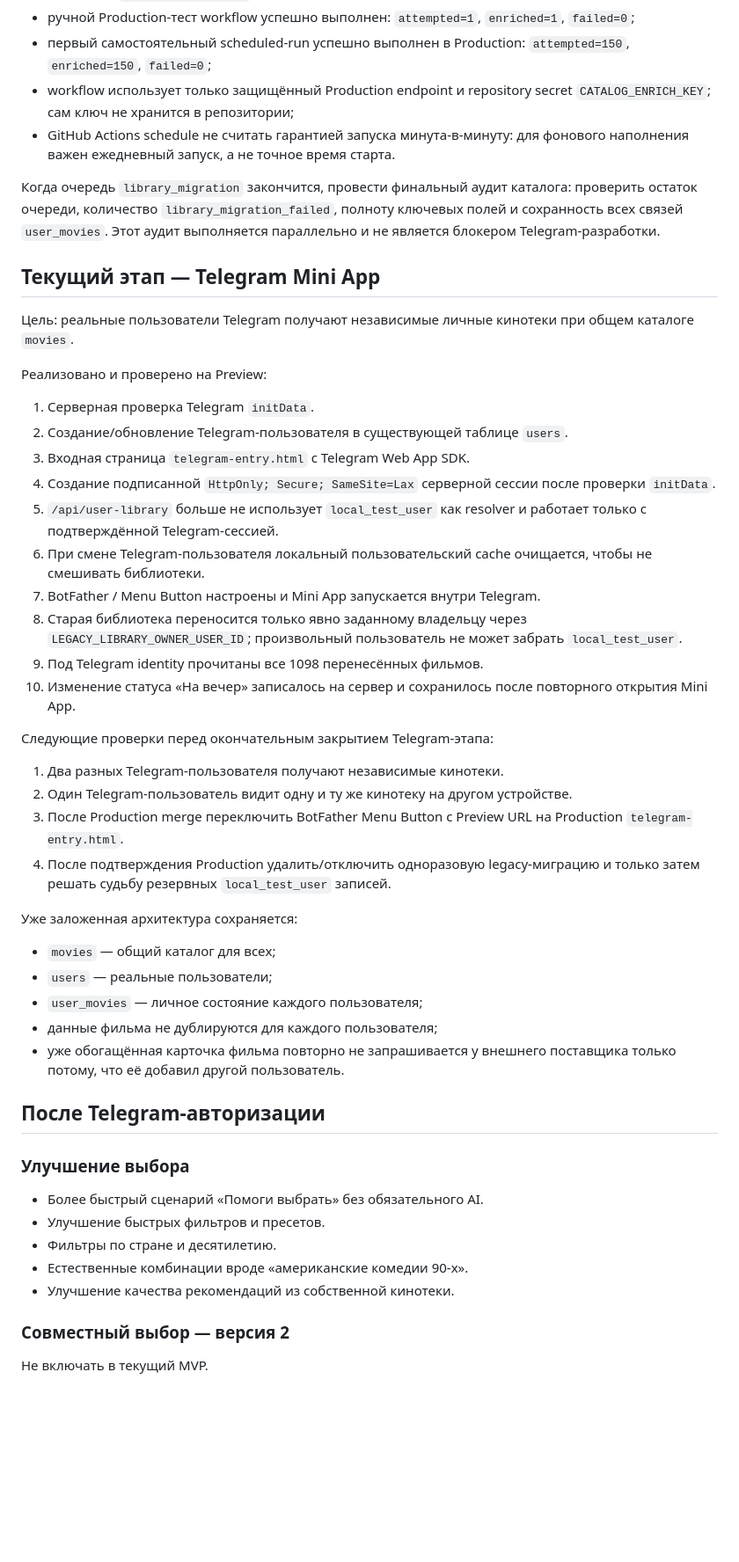
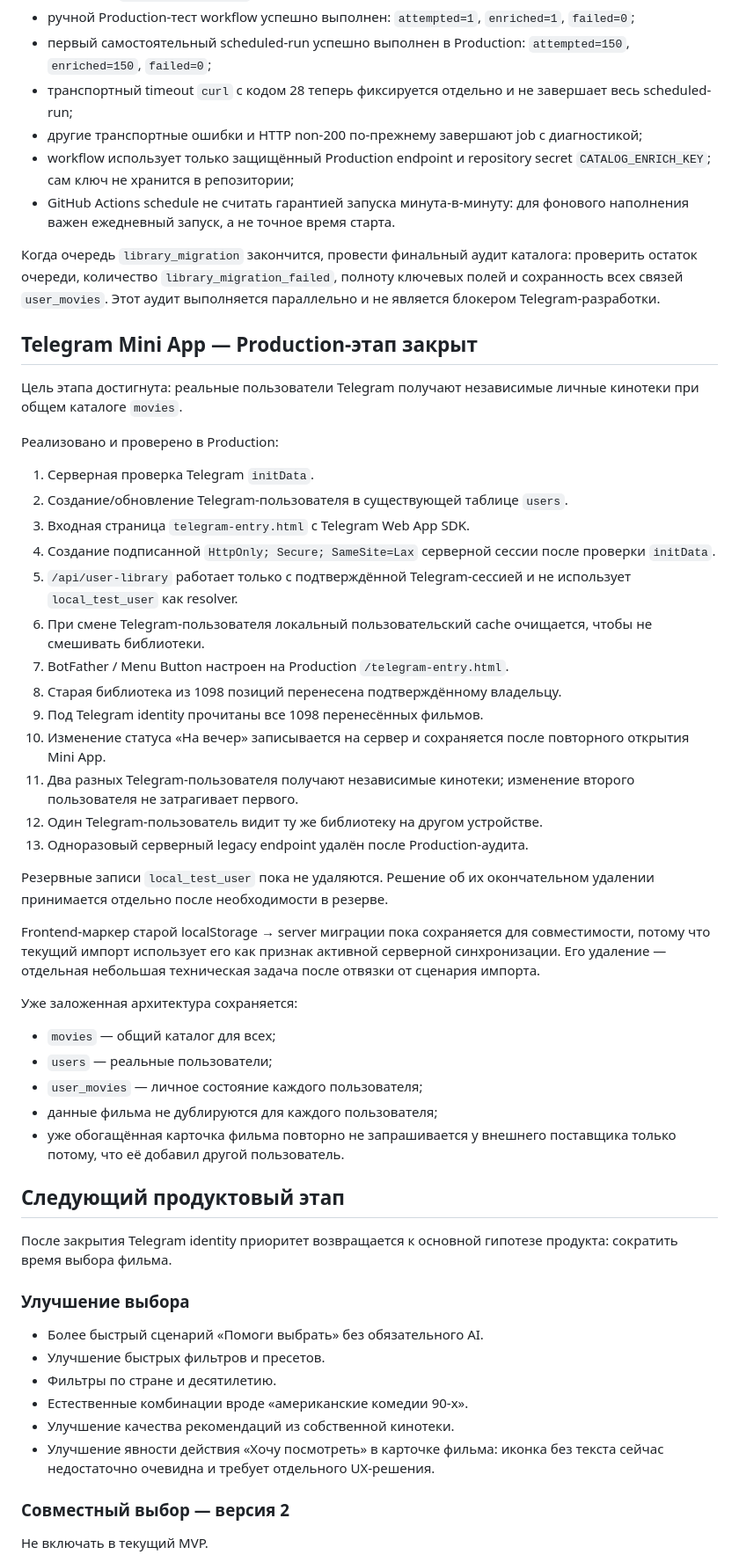
Before and after one commit to plavnikus/what-to-watch, a Markdown page: ROADMAP.md, the part around one of its changes. Shown at 88% size. Drawn GitHub-style; blank space fills up the shorter version.

Commit message:
Закрыть Telegram Production-этап в ROADMAP

```diff
--- a/ROADMAP.md
+++ b/ROADMAP.md
@@ -63,34 +70,36 @@
 - Production `CATALOG_ENRICH_KEY` и GitHub repository secret синхронизированы;
 - ручной Production-тест workflow успешно выполнен: `attempted=1`, `enriched=1`, `failed=0`;
 - первый самостоятельный scheduled-run успешно выполнен в Production: `attempted=150`, `enriched=150`, `failed=0`;
+- транспортный timeout `curl` с кодом 28 теперь фиксируется отдельно и не завершает весь scheduled-run;
+- другие транспортные ошибки и HTTP non-200 по-прежнему завершают job с диагностикой;
 - workflow использует только защищённый Production endpoint и repository secret `CATALOG_ENRICH_KEY`; сам ключ не хранится в репозитории;
 - GitHub Actions schedule не считать гарантией запуска минута-в-минуту: для фонового наполнения важен ежедневный запуск, а не точное время старта.
 
 Когда очередь `library_migration` закончится, провести финальный аудит каталога: проверить остаток очереди, количество `library_migration_failed`, полноту ключевых полей и сохранность всех связей `user_movies`. Этот аудит выполняется параллельно и не является блокером Telegram-разработки.
 
-## Текущий этап — Telegram Mini App
+## Telegram Mini App — Production-этап закрыт
 
-Цель: реальные пользователи Telegram получают независимые личные кинотеки при общем каталоге `movies`.
+Цель этапа достигнута: реальные пользователи Telegram получают независимые личные кинотеки при общем каталоге `movies`.
 
-Реализовано и проверено на Preview:
+Реализовано и проверено в Production:
 
 1. Серверная проверка Telegram `initData`.
 2. Создание/обновление Telegram-пользователя в существующей таблице `users`.
 3. Входная страница `telegram-entry.html` с Telegram Web App SDK.
 4. Создание подписанной `HttpOnly; Secure; SameSite=Lax` серверной сессии после проверки `initData`.
-5. `/api/user-library` больше не использует `local_test_user` как resolver и работает только с подтверждённой Telegram-сессией.
+5. `/api/user-library` работает только с подтверждённой Telegram-сессией и не использует `local_test_user` как resolver.
 6. При смене Telegram-пользователя локальный пользовательский cache очищается, чтобы не смешивать библиотеки.
-7. BotFather / Menu Button настроены и Mini App запускается внутри Telegram.
-8. Старая библиотека переносится только явно заданному владельцу через `LEGACY_LIBRARY_OWNER_USER_ID`; произвольный пользователь не может забрать `local_test_user`.
+7. BotFather / Menu Button настроен на Production `/telegram-entry.html`.
+8. Старая библиотека из 1098 позиций перенесена подтверждённому владельцу.
 9. Под Telegram identity прочитаны все 1098 перенесённых фильмов.
-10. Изменение статуса «На вечер» записалось на сервер и сохранилось после повторного открытия Mini App.
+10. Изменение статуса «На вечер» записывается на сервер и сохраняется после повторного открытия Mini App.
+11. Два разных Telegram-пользователя получают независимые кинотеки; изменение второго пользователя не затрагивает первого.
+12. Один Telegram-пользователь видит ту же библиотеку на другом устройстве.
+13. Одноразовый серверный legacy endpoint удалён после Production-аудита.
 
-Следующие проверки перед окончательным закрытием Telegram-этапа:
+Резервные записи `local_test_user` пока не удаляются. Решение об их окончательном удалении принимается отдельно после необходимости в резерве.
 
-1. Два разных Telegram-пользователя получают независимые кинотеки.
-2. Один Telegram-пользователь видит одну и ту же кинотеку на другом устройстве.
-3. После Production merge переключить BotFather Menu Button с Preview URL на Production `telegram-entry.html`.
-4. После подтверждения Production удалить/отключить одноразовую legacy-миграцию и только затем решать судьбу резервных `local_test_user` записей.
+Frontend-маркер старой localStorage → server миграции пока сохраняется для совместимости, потому что текущий импорт использует его как признак активной серверной синхронизации. Его удаление — отдельная небольшая техническая задача после отвязки от сценария импорта.
 
 Уже заложенная архитектура сохраняется:
 
@@ -100,7 +109,9 @@
 - данные фильма не дублируются для каждого пользователя;
 - уже обогащённая карточка фильма повторно не запрашивается у внешнего поставщика только потому, что её добавил другой пользователь.
 
-## После Telegram-авторизации
+## Следующий продуктовый этап
+
+После закрытия Telegram identity приоритет возвращается к основной гипотезе продукта: сократить время выбора фильма.
 
 ### Улучшение выбора
 
@@ -109,6 +120,7 @@
 - Фильтры по стране и десятилетию.
 - Естественные комбинации вроде «американские комедии 90-х».
 - Улучшение качества рекомендаций из собственной кинотеки.
+- Улучшение явности действия «Хочу посмотреть» в карточке фильма: иконка без текста сейчас недостаточно очевидна и требует отдельного UX-решения.
 
 ### Совместный выбор — версия 2
 
```
Also changed, not shown: other parts of ROADMAP.md (+10 -3 lines).
